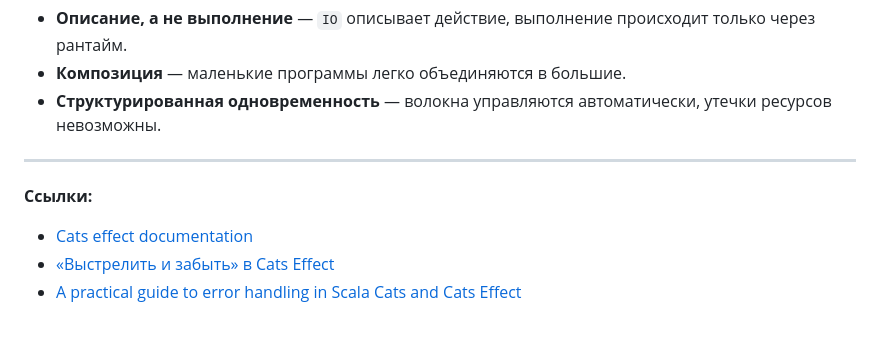
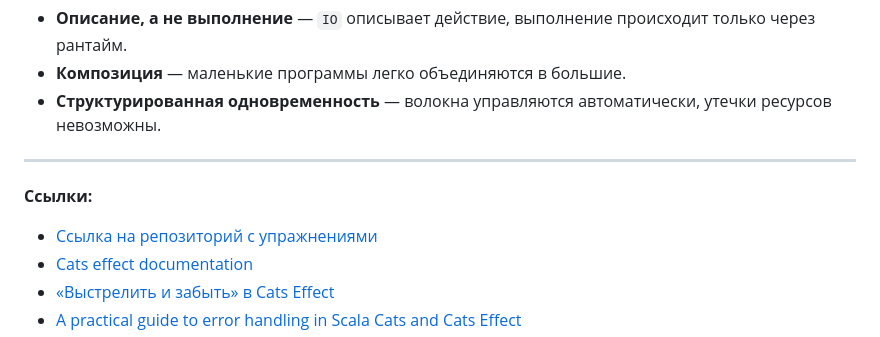
Before and after one commit to artemkorsakov/scalabook, a Markdown page: docs/cats-effect/index.md, the part around one of its changes. GitHub-like rendering.

```diff
--- a/docs/cats-effect/index.md
+++ b/docs/cats-effect/index.md
@@ -208,6 +209,7 @@ Cats Effect предлагает выразительный и безопасн
 
 **Ссылки:**
 
+- [Ссылка на репозиторий с упражнениями](https://gitverse.ru/scalabook/cats-effect)
 - [Cats effect documentation][doc]
 - [«Выстрелить и забыть» в Cats Effect](https://habr.com/ru/company/otus/blog/589297/)
 - [A practical guide to error handling in Scala Cats and Cats Effect](https://softwaremill.com/practical-guide-to-error-handling-in-scala-cats-and-cats-effect/)
```
Also changed, not shown: other parts of docs/cats-effect/index.md (+2 -1 lines), docs/practice/goals.md (added, +489 -0 lines), docs/practice/sources.md (+1 -1 lines), docs/practice/images/stats_goals.png (added), 3 other files.
